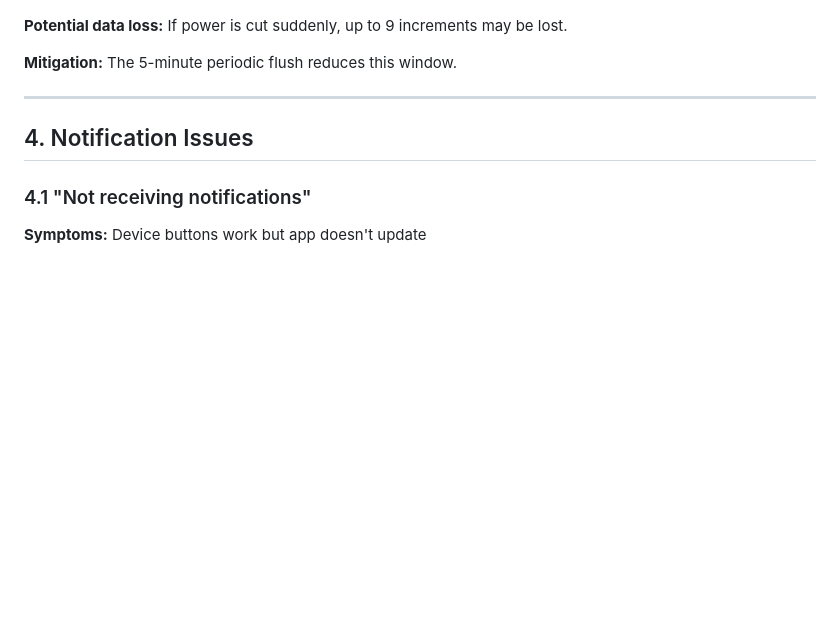
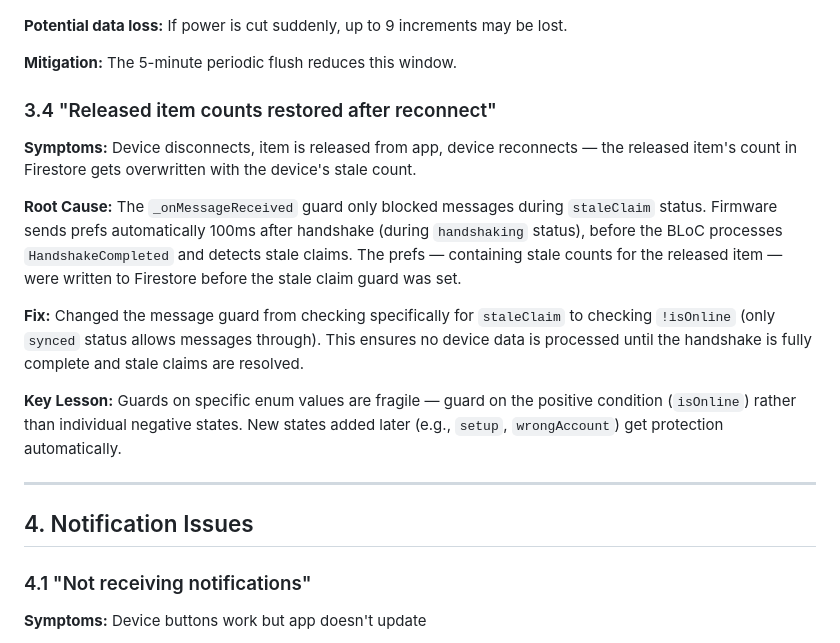
Before and after one commit to roger6272/trackwise, a Markdown page: docs/TROUBLESHOOTING.md, the part around the change. Drawn GitHub-style; blank space fills up the shorter version.

Commit message:
docs: add stale count reconnect bug to troubleshooting guide
Co-Authored-By: Claude Opus 4.6 <noreply@anthropic.com>

```diff
--- a/docs/TROUBLESHOOTING.md
+++ b/docs/TROUBLESHOOTING.md
@@ -258,6 +258,16 @@ For new items (deviceItemId not found):
 **Potential data loss:** If power is cut suddenly, up to 9 increments may be lost.
 
 **Mitigation:** The 5-minute periodic flush reduces this window.
+
+### 3.4 "Released item counts restored after reconnect"
+
+**Symptoms:** Device disconnects, item is released from app, device reconnects — the released item's count in Firestore gets overwritten with the device's stale count.
+
+**Root Cause:** The `_onMessageReceived` guard only blocked messages during `staleClaim` status. Firmware sends prefs automatically 100ms after handshake (during `handshaking` status), before the BLoC processes `HandshakeCompleted` and detects stale claims. The prefs — containing stale counts for the released item — were written to Firestore before the stale claim guard was set.
+
+**Fix:** Changed the message guard from checking specifically for `staleClaim` to checking `!isOnline` (only `synced` status allows messages through). This ensures no device data is processed until the handshake is fully complete and stale claims are resolved.
+
+**Key Lesson:** Guards on specific enum values are fragile — guard on the positive condition (`isOnline`) rather than individual negative states. New states added later (e.g., `setup`, `wrongAccount`) get protection automatically.
 
 ---
 
```
